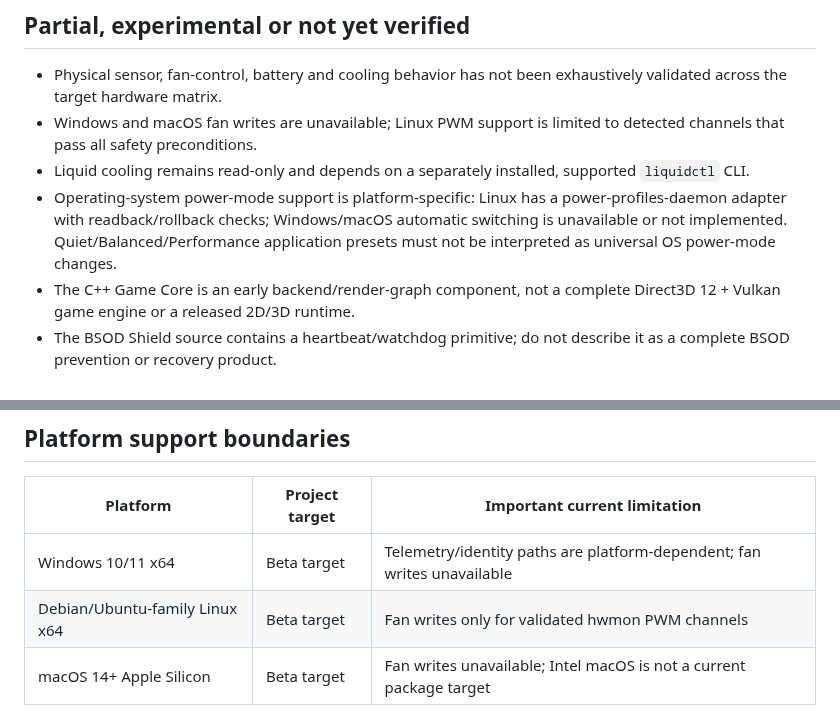
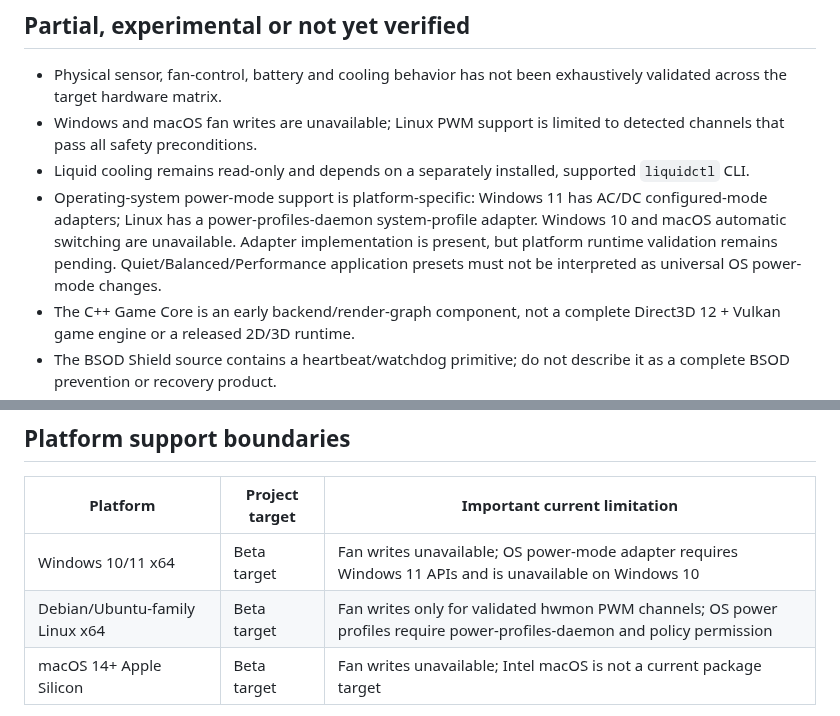
Before and after one commit to lordkeremello45/HWcontrol2.0, a Markdown page: docs/CURRENT-IMPLEMENTATION-STATUS.md, 2 parts joined by grey strips. GitHub-like rendering.

Commit message:
docs: correct Windows and Linux power mode status

```diff
--- a/docs/CURRENT-IMPLEMENTATION-STATUS.md
+++ b/docs/CURRENT-IMPLEMENTATION-STATUS.md
@@ -56,7 +56,7 @@ Separate native components are not the current hardware-control engine:
 - Physical sensor, fan-control, battery and cooling behavior has not been exhaustively validated across the target hardware matrix.
 - Windows and macOS fan writes are unavailable; Linux PWM support is limited to detected channels that pass all safety preconditions.
 - Liquid cooling remains read-only and depends on a separately installed, supported `liquidctl` CLI.
-- Operating-system power-mode support is platform-specific: Linux has a power-profiles-daemon adapter with readback/rollback checks; Windows/macOS automatic switching is unavailable or not implemented. Quiet/Balanced/Performance application presets must not be interpreted as universal OS power-mode changes.
+- Operating-system power-mode support is platform-specific: Windows 11 has AC/DC configured-mode adapters; Linux has a power-profiles-daemon system-profile adapter. Windows 10 and macOS automatic switching are unavailable. Adapter implementation is present, but platform runtime validation remains pending. Quiet/Balanced/Performance application presets must not be interpreted as universal OS power-mode changes.
 - The C++ Game Core is an early backend/render-graph component, not a complete Direct3D 12 + Vulkan game engine or a released 2D/3D runtime.
 - The BSOD Shield source contains a heartbeat/watchdog primitive; do not describe it as a complete BSOD prevention or recovery product.
 - Ada/SPARK formal policy exists, but full production-path linking and end-to-end invocation from every relevant Go hardware command are not verified.
@@ -66,8 +66,8 @@ Separate native components are not the current hardware-control engine:
 
 | Platform | Project target | Important current limitation |
 |---|---|---|
-| Windows 10/11 x64 | Beta target | Telemetry/identity paths are platform-dependent; fan writes unavailable |
-| Debian/Ubuntu-family Linux x64 | Beta target | Fan writes only for validated hwmon PWM channels |
+| Windows 10/11 x64 | Beta target | Fan writes unavailable; OS power-mode adapter requires Windows 11 APIs and is unavailable on Windows 10 |
+| Debian/Ubuntu-family Linux x64 | Beta target | Fan writes only for validated hwmon PWM channels; OS power profiles require power-profiles-daemon and policy permission |
 | macOS 14+ Apple Silicon | Beta target | Fan writes unavailable; Intel macOS is not a current package target |
 
 A target platform is not a claim that every device, sensor, installer, or control feature has been validated there. See [Physical Hardware Validation Matrix](HARDWARE-VALIDATION-MATRIX.md).
```
